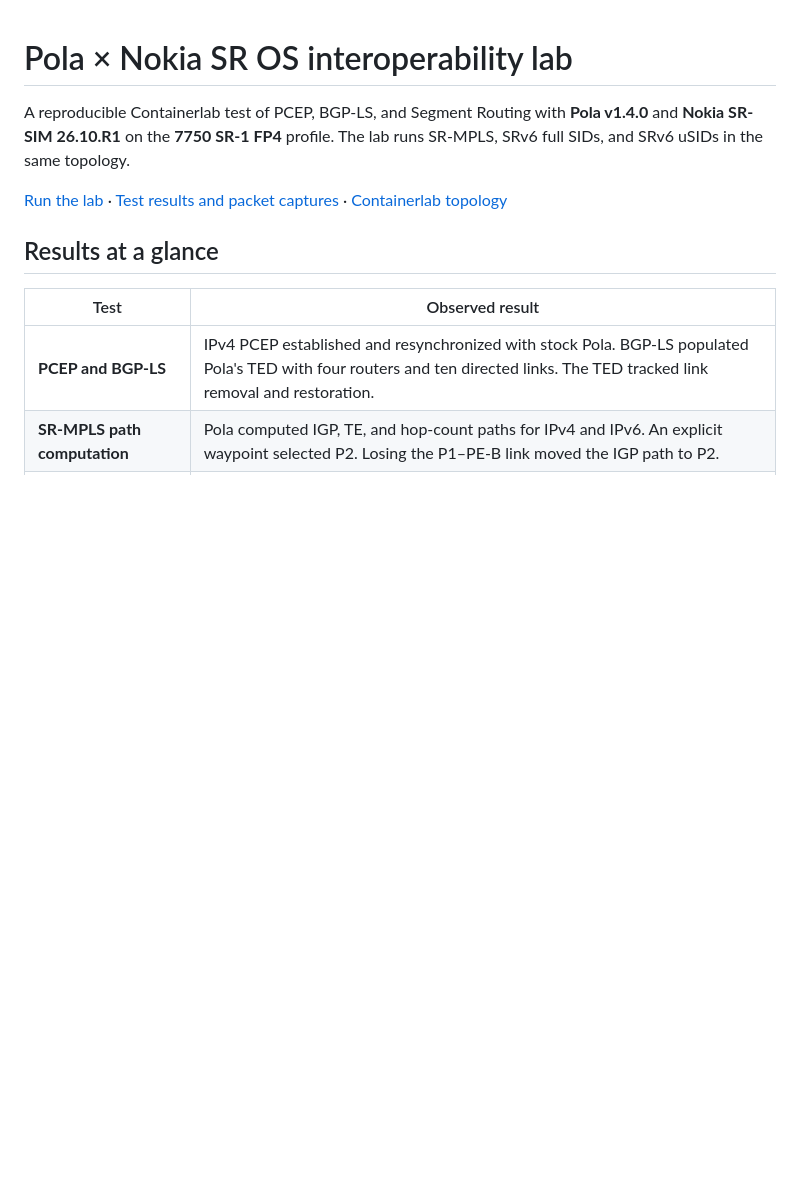
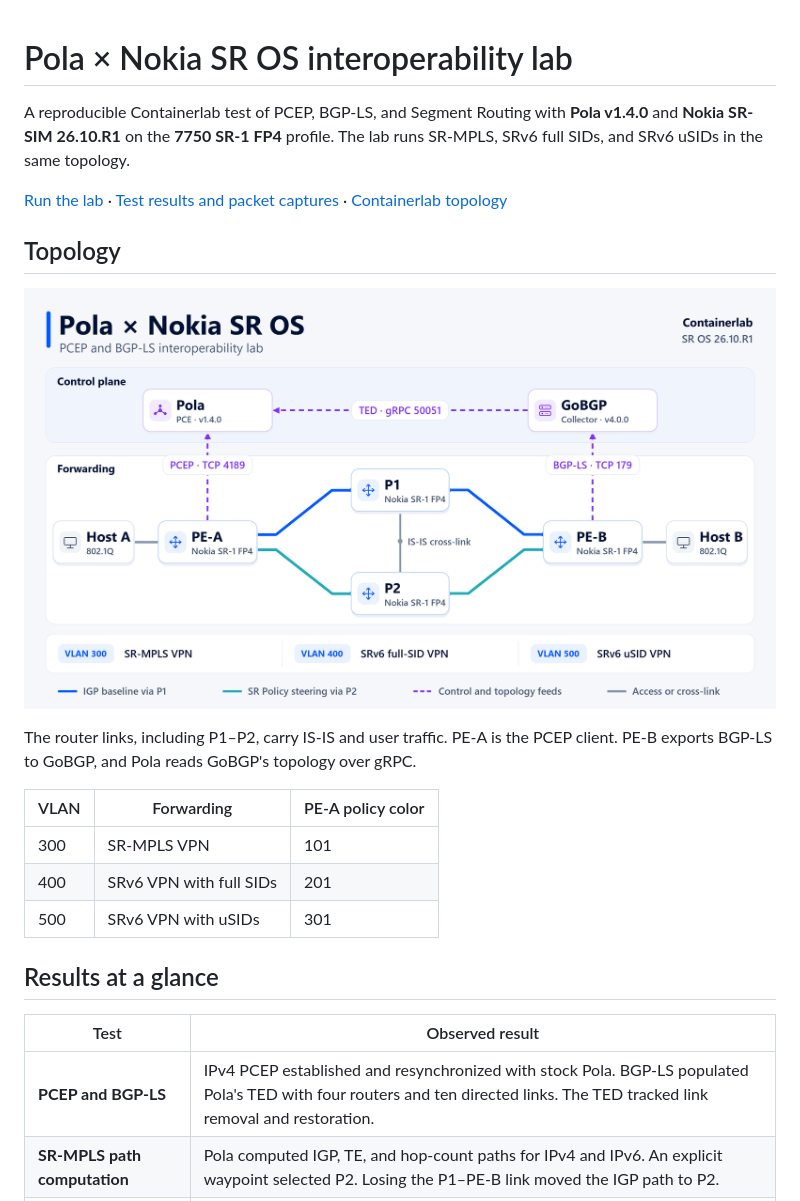
Before and after one commit to coolexer/pola-sros-interop-lab, a Markdown page: README.md, the part around one of its changes. Drawn GitHub-style; pictures changed too: docs/topology.png (added); blank space fills up the shorter version.

Commit message:
Illustrate the SR OS interoperability lab topology

```diff
--- a/README.md
+++ b/README.md
@@ -3,6 +3,18 @@
 A reproducible Containerlab test of PCEP, BGP-LS, and Segment Routing with **Pola v1.4.0** and **Nokia SR-SIM 26.10.R1** on the **7750 SR-1 FP4** profile. The lab runs SR-MPLS, SRv6 full SIDs, and SRv6 uSIDs in the same topology.
 
 [Run the lab](lab/README.md) · [Test results and packet captures](evidence/README.md) · [Containerlab topology](lab/pola-sr1.clab.yml)
+
+## Topology
+
+![Lab topology with four Nokia SR-1 routers in a diamond, host access links, and separate PCEP, BGP-LS, and gRPC connections](docs/topology.png)
+
+The router links, including P1–P2, carry IS-IS and user traffic. PE-A is the PCEP client. PE-B exports BGP-LS to GoBGP, and Pola reads GoBGP's topology over gRPC.
+
+| VLAN | Forwarding | PE-A policy color |
+| --- | --- | --- |
+| 300 | SR-MPLS VPN | 101 |
+| 400 | SRv6 VPN with full SIDs | 201 |
+| 500 | SRv6 VPN with uSIDs | 301 |
 
 ## Results at a glance
 
```
Also changed, not shown: other parts of README.md (+0 -31 lines).
